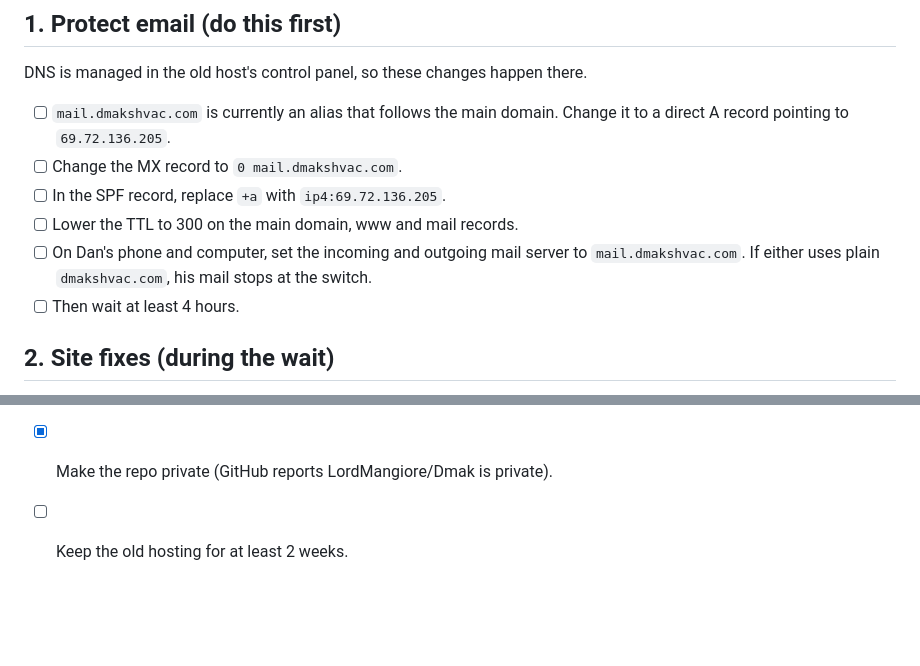
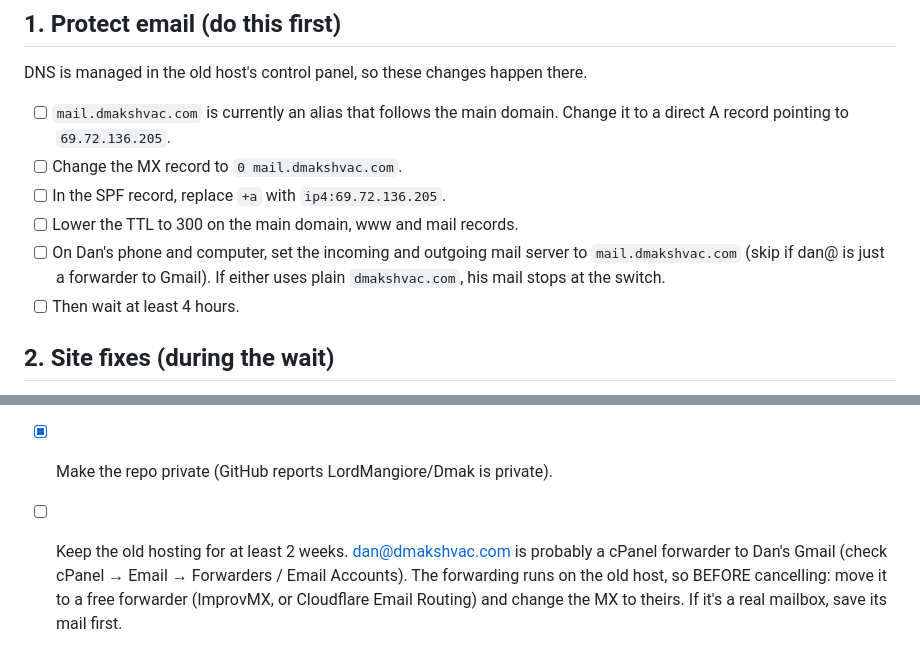
Before and after one commit to LordMangiore/Dmak, a Markdown page: LAUNCH-CHECKLIST.md, 2 parts joined by grey strips. GitHub-like rendering; blank space fills up the shorter version.

Commit message:
Checklist: dan@ is likely a forwarder; move forwarding before cancelling old hosting
Co-Authored-By: Claude Opus 5.5 <noreply@anthropic.com>

```diff
--- a/LAUNCH-CHECKLIST.md
+++ b/LAUNCH-CHECKLIST.md
@@ -11,7 +11,7 @@ DNS is managed in the old host's control panel, so these changes happen there.
 - [ ] Change the MX record to `0 mail.dmakshvac.com`.
 - [ ] In the SPF record, replace `+a` with `ip4:69.72.136.205`.
 - [ ] Lower the TTL to 300 on the main domain, www and mail records.
-- [ ] On Dan's phone and computer, set the incoming and outgoing mail server to `mail.dmakshvac.com`. If either uses plain `dmakshvac.com`, his mail stops at the switch.
+- [ ] On Dan's phone and computer, set the incoming and outgoing mail server to `mail.dmakshvac.com` (skip if dan@ is just a forwarder to Gmail). If either uses plain `dmakshvac.com`, his mail stops at the switch.
 - [ ] Then wait at least 4 hours.
 
 ## 2. Site fixes (during the wait)
@@ -71,4 +71,4 @@ DNS is managed in the old host's control panel, so these changes happen there.
 - [ ] Facebook link.
 - [x] 320px header: logo stays on one line and header keeps its padding down to 320px (verified at 320/360/375/390/412).
 - [x] Make the repo private (GitHub reports LordMangiore/Dmak is private).
-- [ ] Keep the old hosting for at least 2 weeks.
+- [ ] Keep the old hosting for at least 2 weeks. dan@dmakshvac.com is probably a cPanel forwarder to Dan's Gmail (check cPanel → Email → Forwarders / Email Accounts). The forwarding runs on the old host, so BEFORE cancelling: move it to a free forwarder (ImprovMX, or Cloudflare Email Routing) and change the MX to theirs. If it's a real mailbox, save its mail first.
```
